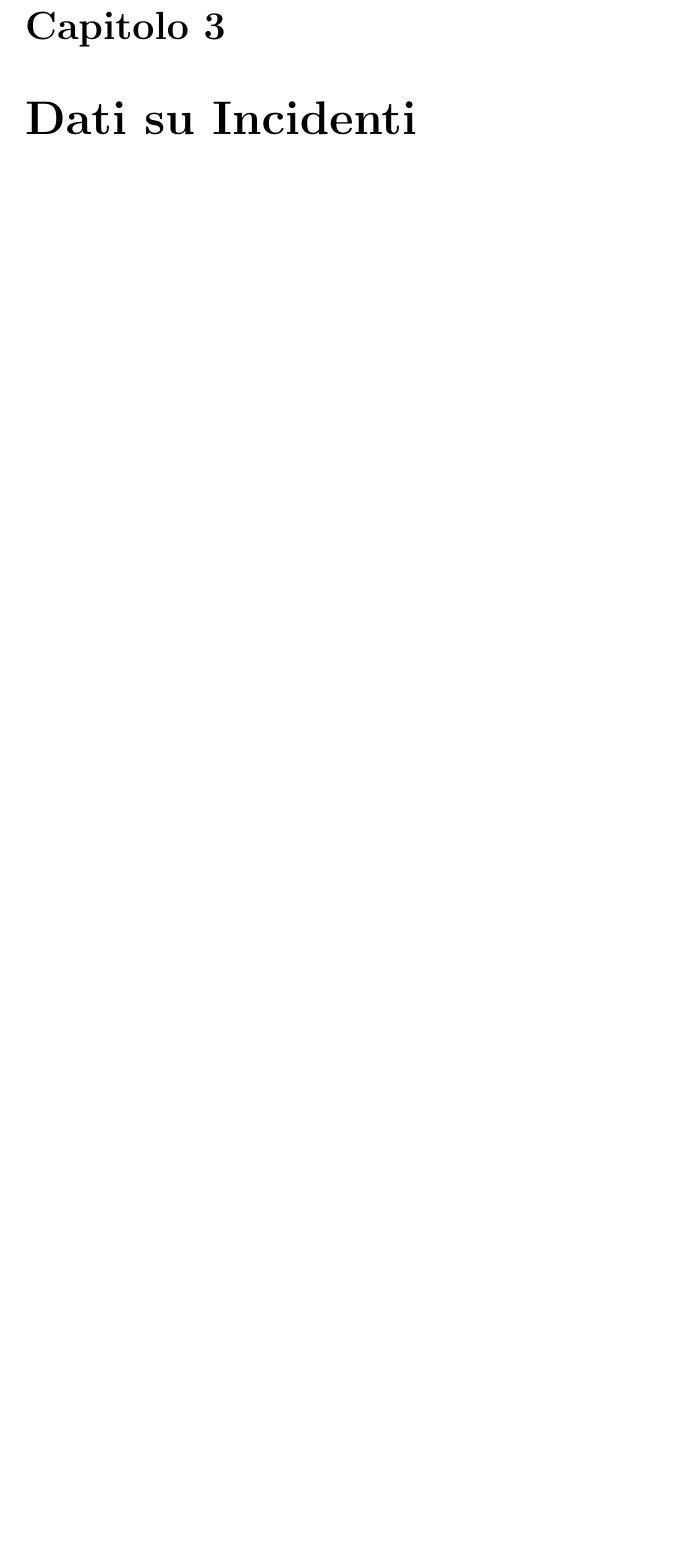
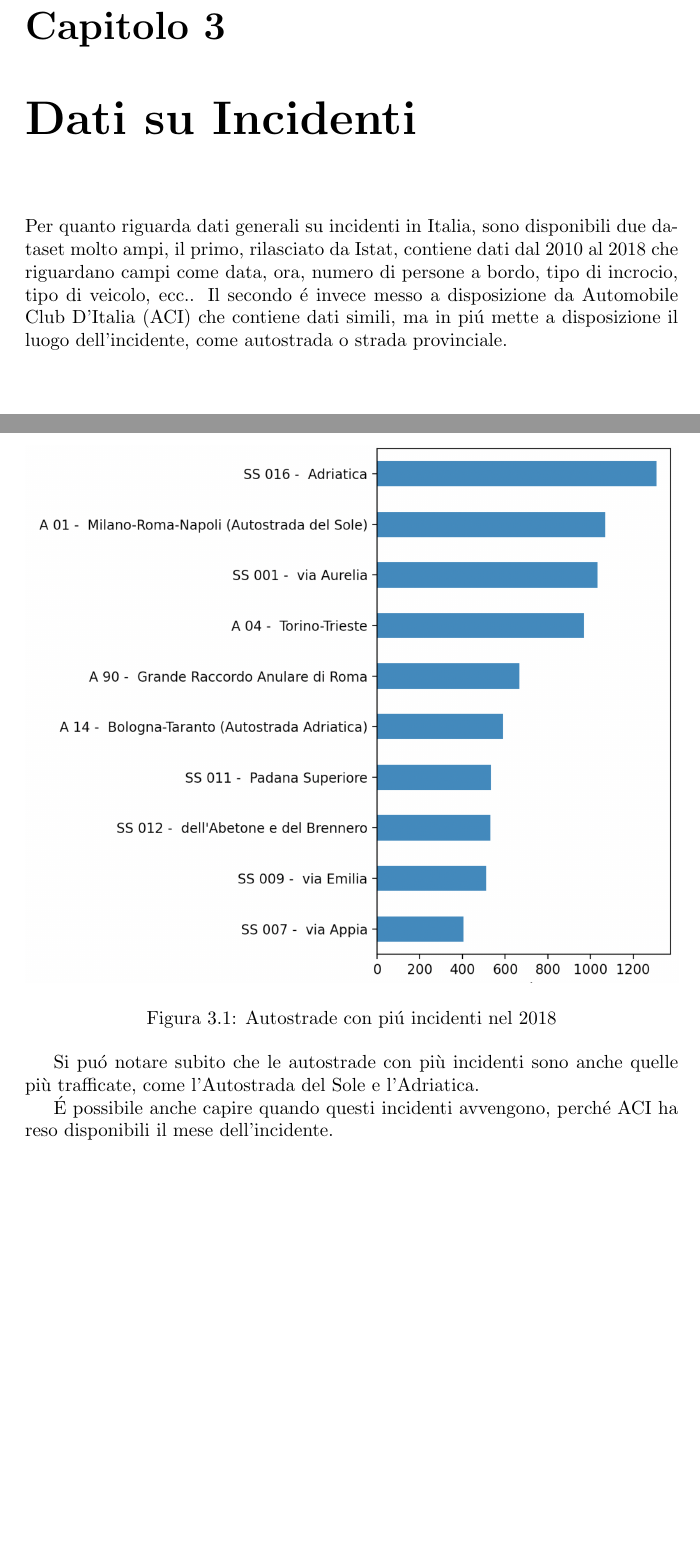
Before and after one commit to lelepado01/Tesi-di-Laurea-Triennale, a LaTeX document (tesi/Tesi.tex): part of page 11 of 13 before the commit and two parts of pages 11 and 14 of 17 after it, the two joined at a grey line, cut so that both start at the same text, the shorter picture padded with empty space. Compiled offline with pdfLaTeX.

Commit message:
scritta parte ACI della tesi

```diff
--- a/tesi/Tesi.tex
+++ b/tesi/Tesi.tex
@@ -150,3 +150,9 @@ le posizioni degli incidenti in altre annate.
 %%%%%%%%%%%%%%%%%%%%%%%%%%%%%%%%%%%%%%%%%%%%%%%%%%%%%%
 \newpage
 \chapter{Dati su Incidenti}
+
+Per quanto riguarda dati generali su incidenti in Italia, sono disponibili due dataset molto ampi,
+il primo, rilasciato da Istat, contiene dati dal 2010 al 2018 che riguardano campi come data, ora,
+numero di persone a bordo, tipo di incrocio, tipo di veicolo, ecc..
+Il secondo \'e invece messo a disposizione da Automobile Club D'Italia (ACI) che contiene dati simili,
+ma in pi\'u mette a disposizione il luogo dell'incidente, come autostrada o strada provinciale.
@@ -152,0 +168,16 @@ le posizioni degli incidenti in altre annate.
+\subsection{Quali sono le autostrade con pi\'u incidenti?}
+\begin{figure}[!ht]
+    \includegraphics[width=\linewidth]{../src/incidenti/incidenti_aci/autostrade.png}
+    \caption{Autostrade con pi\'u incidenti nel 2018}
+    \label{fig:incidenti_autostrade}
+\end{figure}
+
+Si pu\'o notare subito che le autostrade con più incidenti sono anche quelle più trafficate, come
+l'Autostrada del Sole e l'Adriatica.
+
+
+%...
+
+
+\'E possibile anche capire quando questi incidenti avvengono, perch\'e ACI ha reso disponibili il mese
+dell'incidente.
```
Also changed, not shown: tesi/memo/incidenti_aci.txt (+1 -1 lines), src/incidenti/incidenti_aci/autostrade.png, tesi/Tesi.tex (26 more changed lines), 4 other files.
